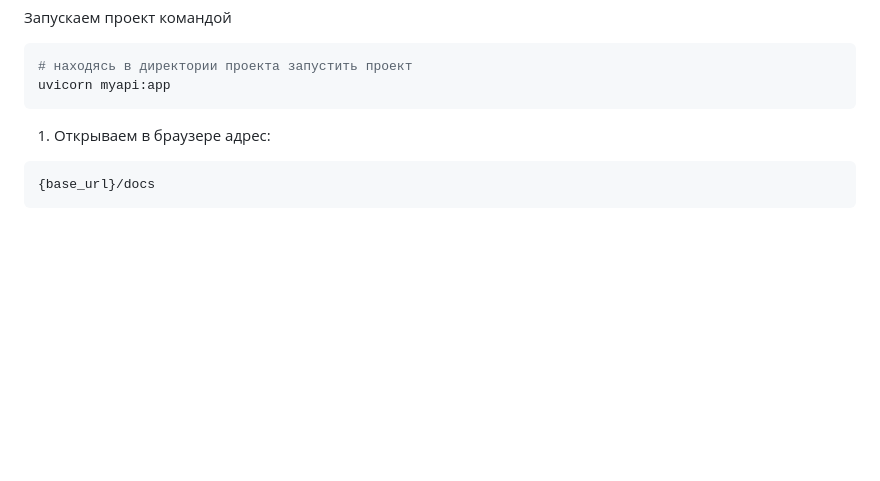
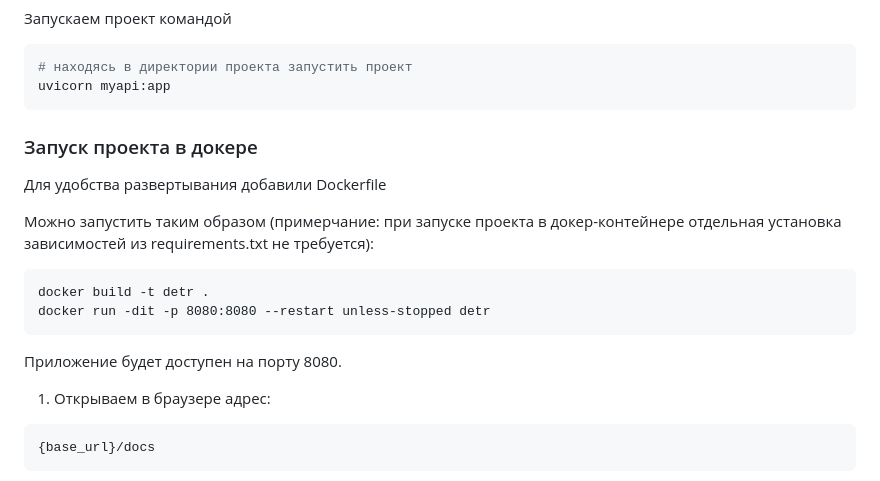
Before and after one commit to AkininD/Group-14-ML, a Markdown page: README.md, the part around the change. Drawn GitHub-style; blank space fills up the shorter version.

````diff
--- a/README.md
+++ b/README.md
@@ -74,6 +74,17 @@ _Примечание: Требуется PIL версии не ниже 8.0.0_
 # находясь в директории проекта запустить проект
 uvicorn myapi:app
 ```
+### Запуск проекта в докере
+
+Для удобства развертывания добавили Dockerfile
+
+Можно запустить таким образом (примерчание: при запуске проекта в докер-контейнере отдельная установка зависимостей из requirements.txt не требуется):
+
+```
+docker build -t detr .
+docker run -dit -p 8080:8080 --restart unless-stopped detr
+```
+Приложение будет доступен на порту 8080.
 
 1. Открываем в браузере адрес:
 ```
````
